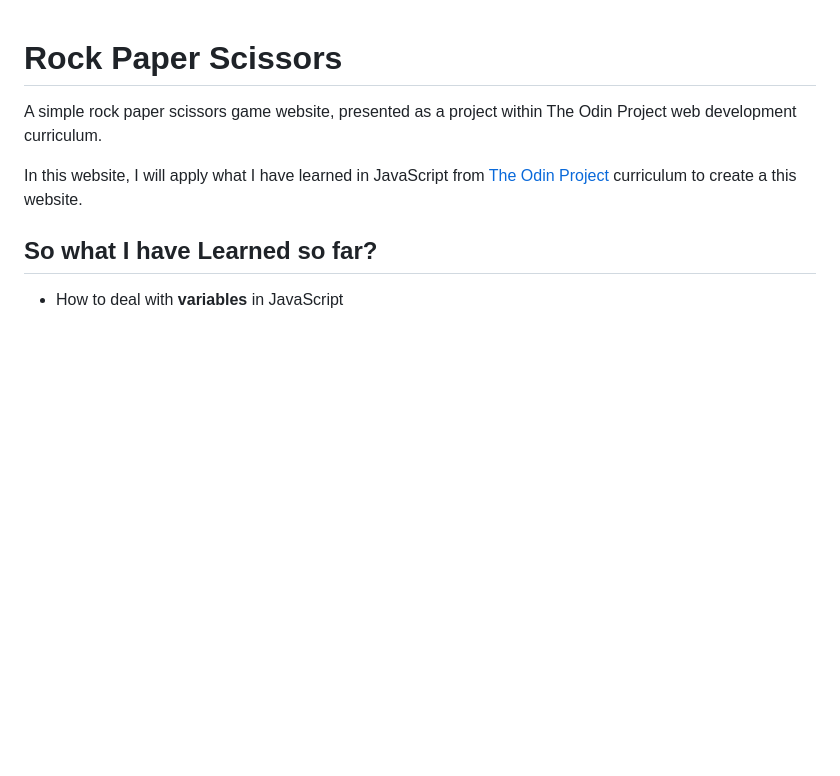
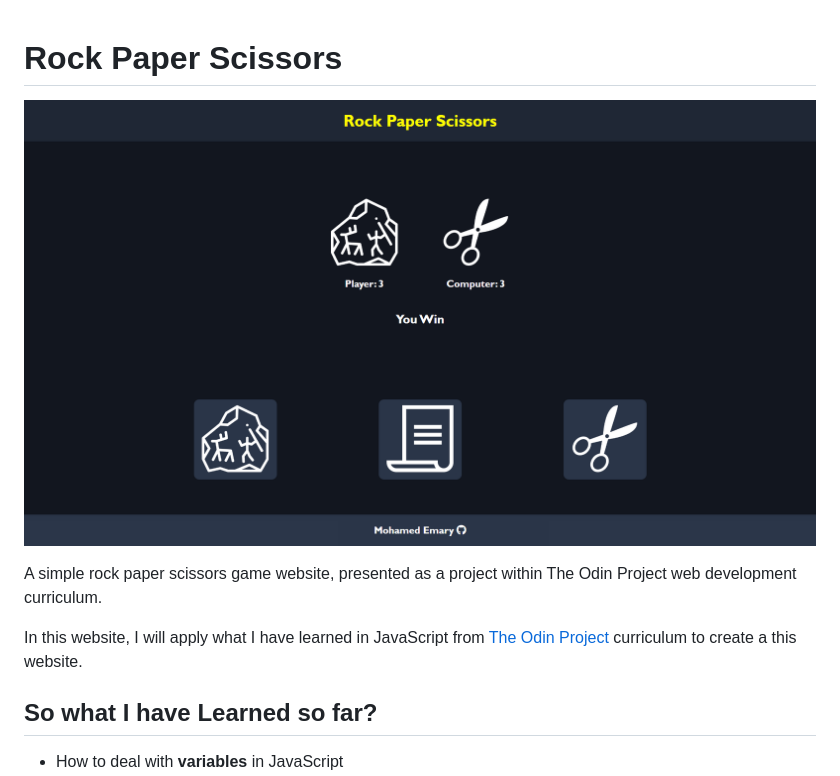
Before and after one commit to MohamedEmary/03-rock-paper-scissors, a Markdown page: README.md, the part around the change. GitHub-like rendering; pictures changed too: readme_images/ui.png (added); blank space fills up the shorter version.

Commit message:
add website image to readme

```diff
--- a/README.md
+++ b/README.md
@@ -1,4 +1,6 @@
 # Rock Paper Scissors
+
+![Website UI](readme_images/ui.png)
 
 A simple rock paper scissors game website, presented as a project within The Odin Project web development curriculum.
 
```
